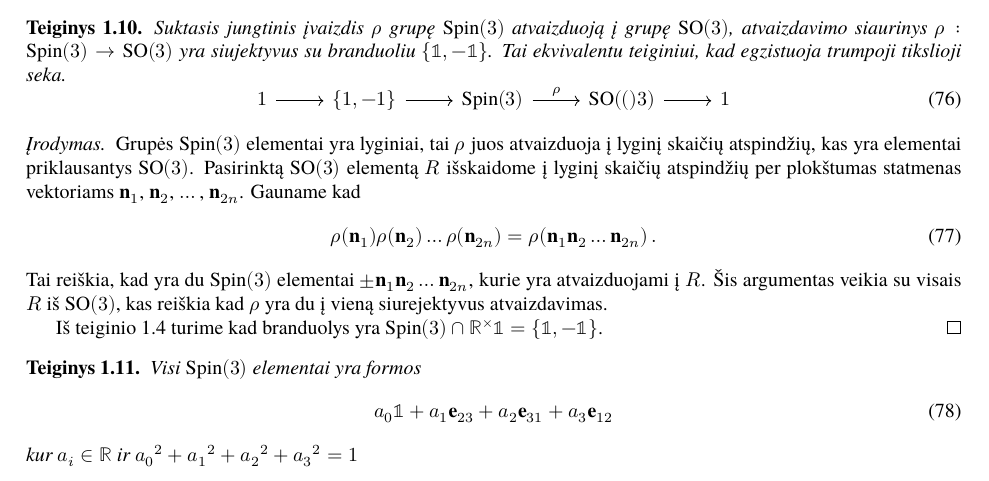
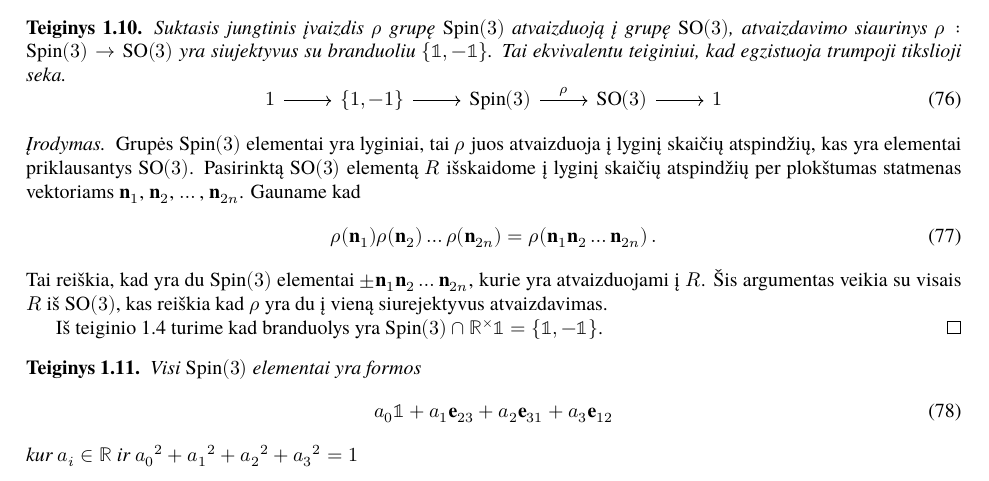
Before and after one commit to ImMenSon5040/double-gruops, a LaTeX document (darbas.tex, which reads sec/rotGrp/subSec/pin.tex): part of page 10 of 15, cut so that both start at the same text. Compiled offline with XeLaTeX.

Commit message:
fix type setting

```diff
--- a/sec/rotGrp/subSec/pin.tex
+++ b/sec/rotGrp/subSec/pin.tex
@@ -435,7 +435,7 @@ grupės daugyba sutampa su algebros daugyba.
 	Tai ekvivalentu teiginiui, kad egzistuoja trumpoji tikslioji seka.
 	\begin{equation}
 		\begin{tikzcd}
-			1 \arrow[r] &\{1,-1\} \arrow[r]	&\spin \arrow[r, "\rho"] &\SO(3) \arrow[r] &1
+			1 \arrow[r] &\{1,-1\} \arrow[r]	&\spin \arrow[r, "\rho"] &\SO3 \arrow[r] &1
 		\end{tikzcd}
 	\end{equation}
 \end{proposition}
```
